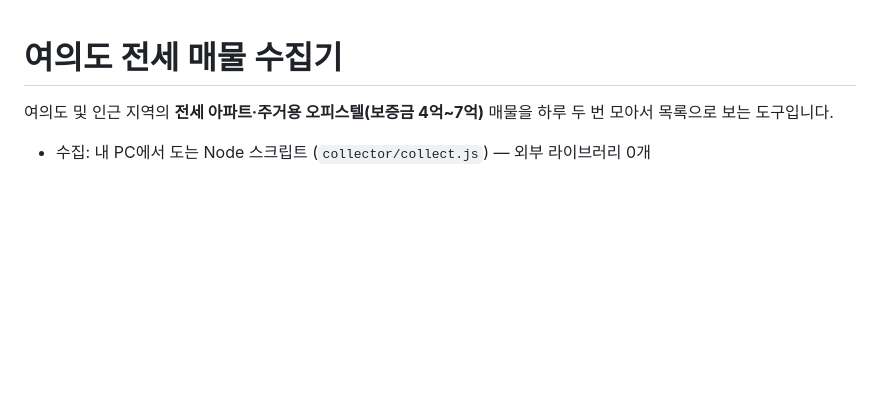
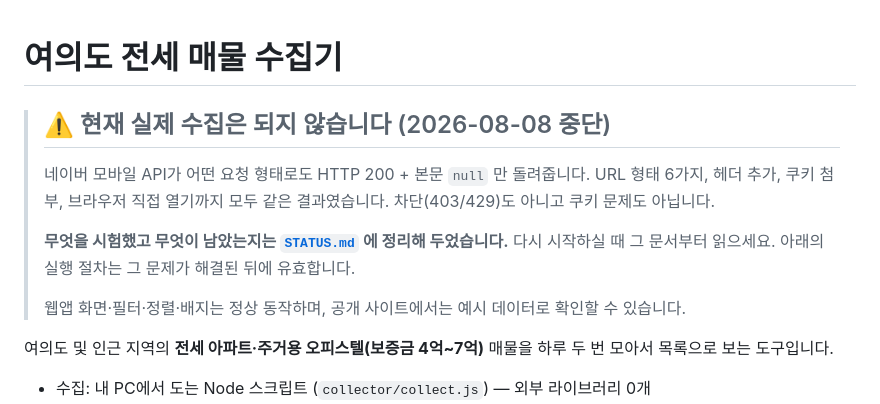
Before and after one commit to junhocpa/my-blog, a Markdown page: apps/yeouido-jeonse/README.md, the part around the change. Drawn GitHub-style; blank space fills up the shorter version.

```diff
--- a/apps/yeouido-jeonse/README.md
+++ b/apps/yeouido-jeonse/README.md
@@ -1,4 +1,15 @@
 # 여의도 전세 매물 수집기
+
+> ## ⚠️ 현재 실제 수집은 되지 않습니다 (2026-08-08 중단)
+>
+> 네이버 모바일 API가 어떤 요청 형태로도 HTTP 200 + 본문 `null` 만 돌려줍니다.
+> URL 형태 6가지, 헤더 추가, 쿠키 첨부, 브라우저 직접 열기까지 모두 같은 결과였습니다.
+> 차단(403/429)도 아니고 쿠키 문제도 아닙니다.
+>
+> **무엇을 시험했고 무엇이 남았는지는 [`STATUS.md`](./STATUS.md) 에 정리해 두었습니다.**
+> 다시 시작하실 때 그 문서부터 읽으세요. 아래의 실행 절차는 그 문제가 해결된 뒤에 유효합니다.
+>
+> 웹앱 화면·필터·정렬·배지는 정상 동작하며, 공개 사이트에서는 예시 데이터로 확인할 수 있습니다.
 
 여의도 및 인근 지역의 **전세 아파트·주거용 오피스텔(보증금 4억~7억)** 매물을
 하루 두 번 모아서 목록으로 보는 도구입니다.
```
Also changed, not shown: apps/yeouido-jeonse/STATUS.md (added, +101 -0 lines).
